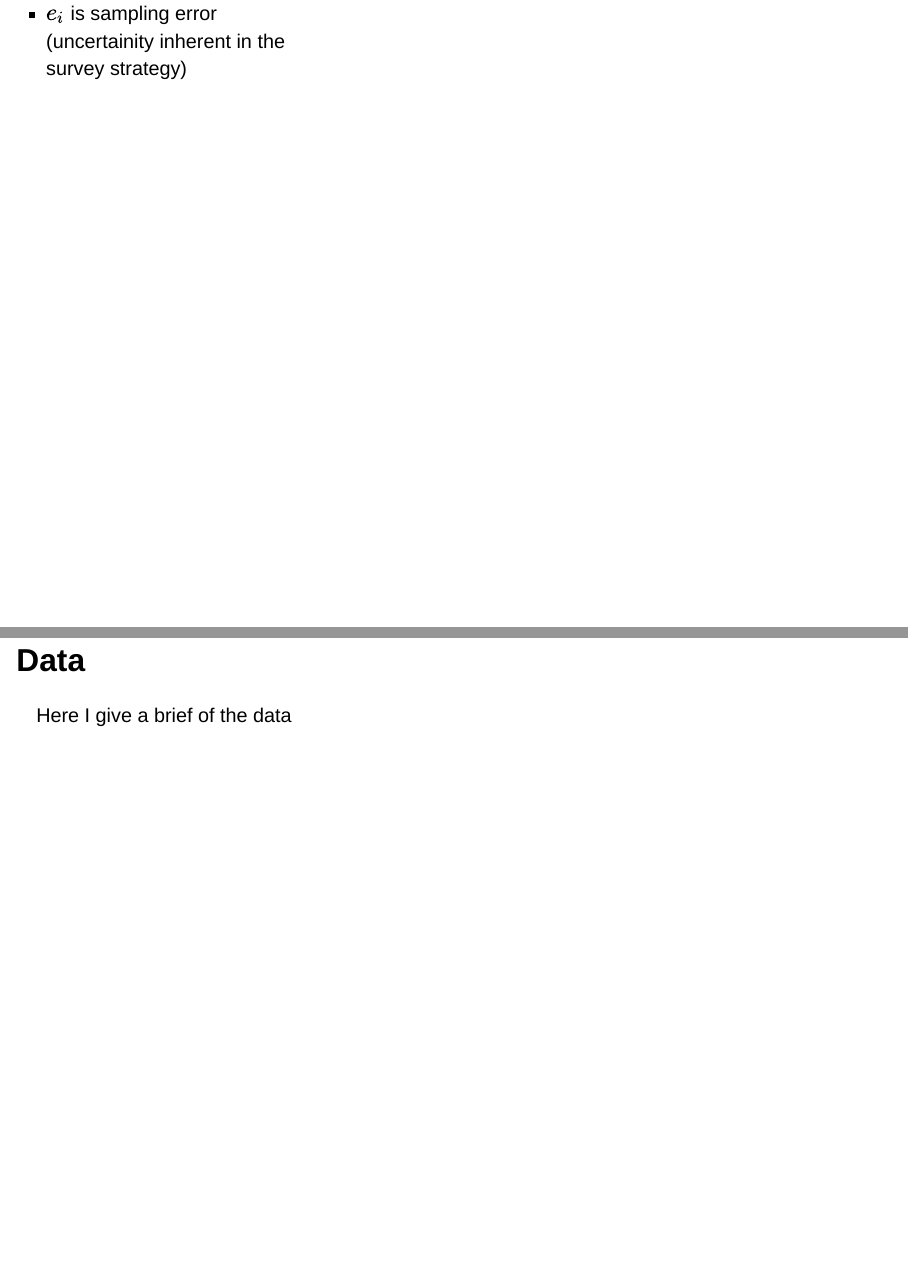
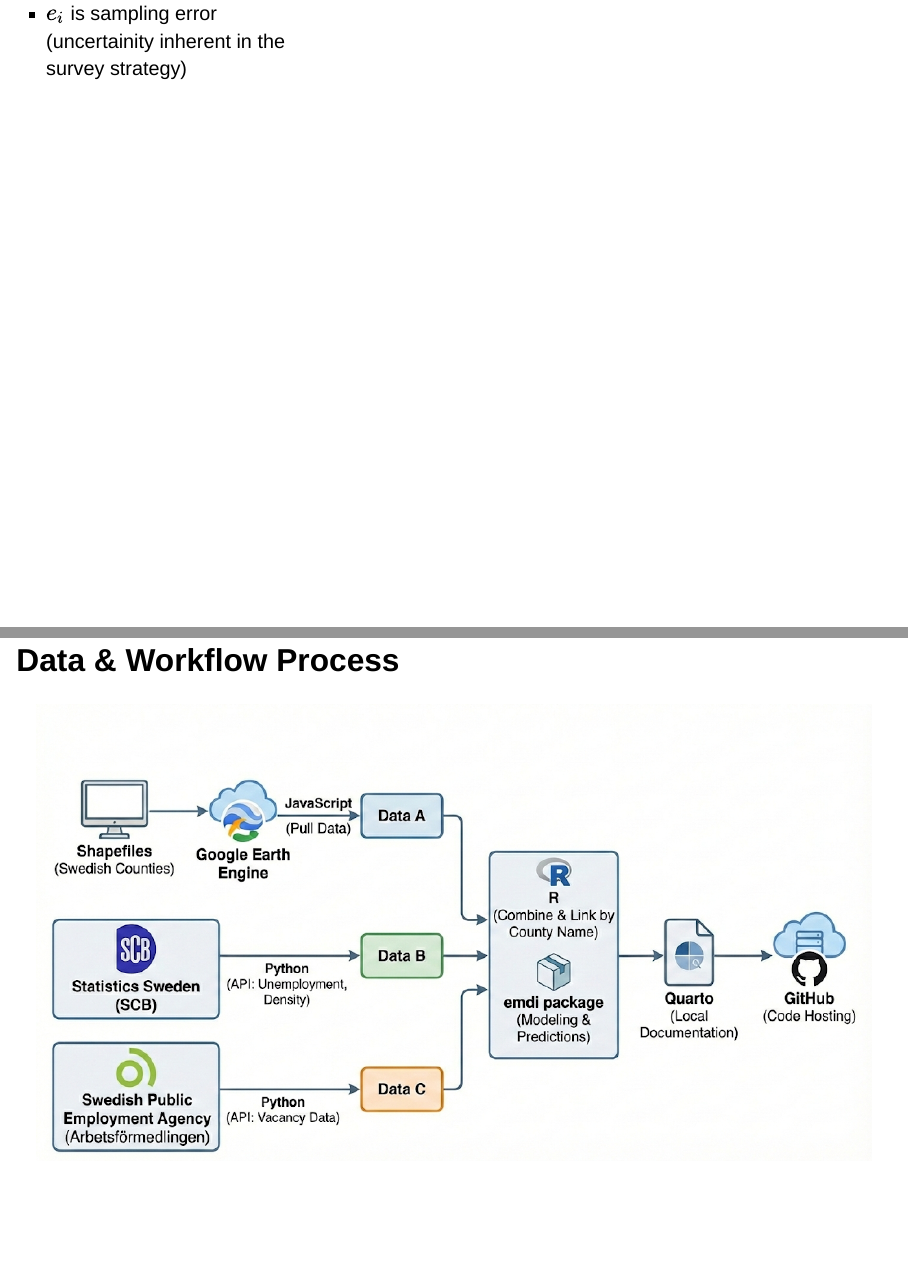
Before and after one commit to joseph-data/SAE_Slides, a Quarto document (index.qmd): pages 7 and 8 of 12, joined at a grey line. Rendered offline with R 4.5, knitr and Pandoc in place of Quarto, with nearby package versions; drawn as Slidy slides in place of the format the file asks for.

Commit message:
added Workflow

```diff
--- a/index.qmd
+++ b/index.qmd
@@ -150,9 +149,9 @@ $$
 ![](images/paste-8.png)
 :::
 
-## Data
+## Data & Workflow Process
 
-Here I give a brief of the data
+![](images/paste-10.png)
 
 ## Results
 
```
Also changed, not shown: images/paste-10.png (added), index.html, index.qmd (1 more changed lines).
